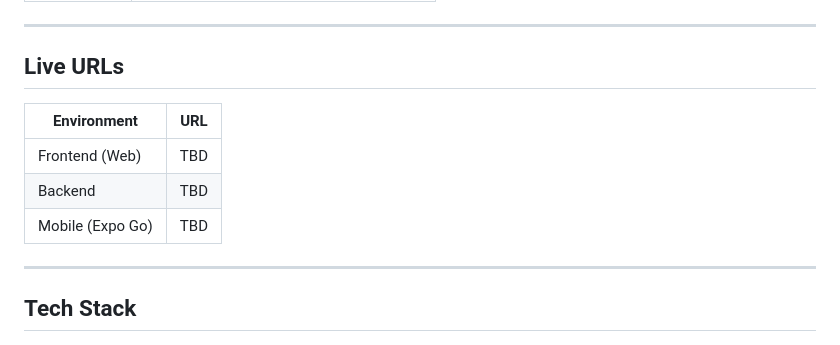
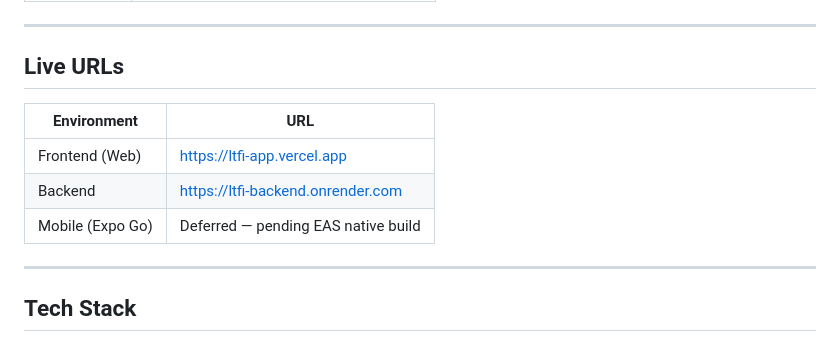
Before and after one commit to normanchingcuanco/ltfi-app, a Markdown page: README.md, the part around the change. Rendered like a GitHub page.

Commit message:
docs: update live URLs in README

```diff
--- a/README.md
+++ b/README.md
@@ -86,12 +86,11 @@ An Expo-based mobile and web app that:
 ---
 
 ## Live URLs
-
 | Environment | URL |
 |-------------|-----|
-| Frontend (Web) | TBD |
-| Backend | TBD |
-| Mobile (Expo Go) | TBD |
+| Frontend (Web) | https://ltfi-app.vercel.app |
+| Backend | https://ltfi-backend.onrender.com |
+| Mobile (Expo Go) | Deferred — pending EAS native build |
 
 ---
 
```
